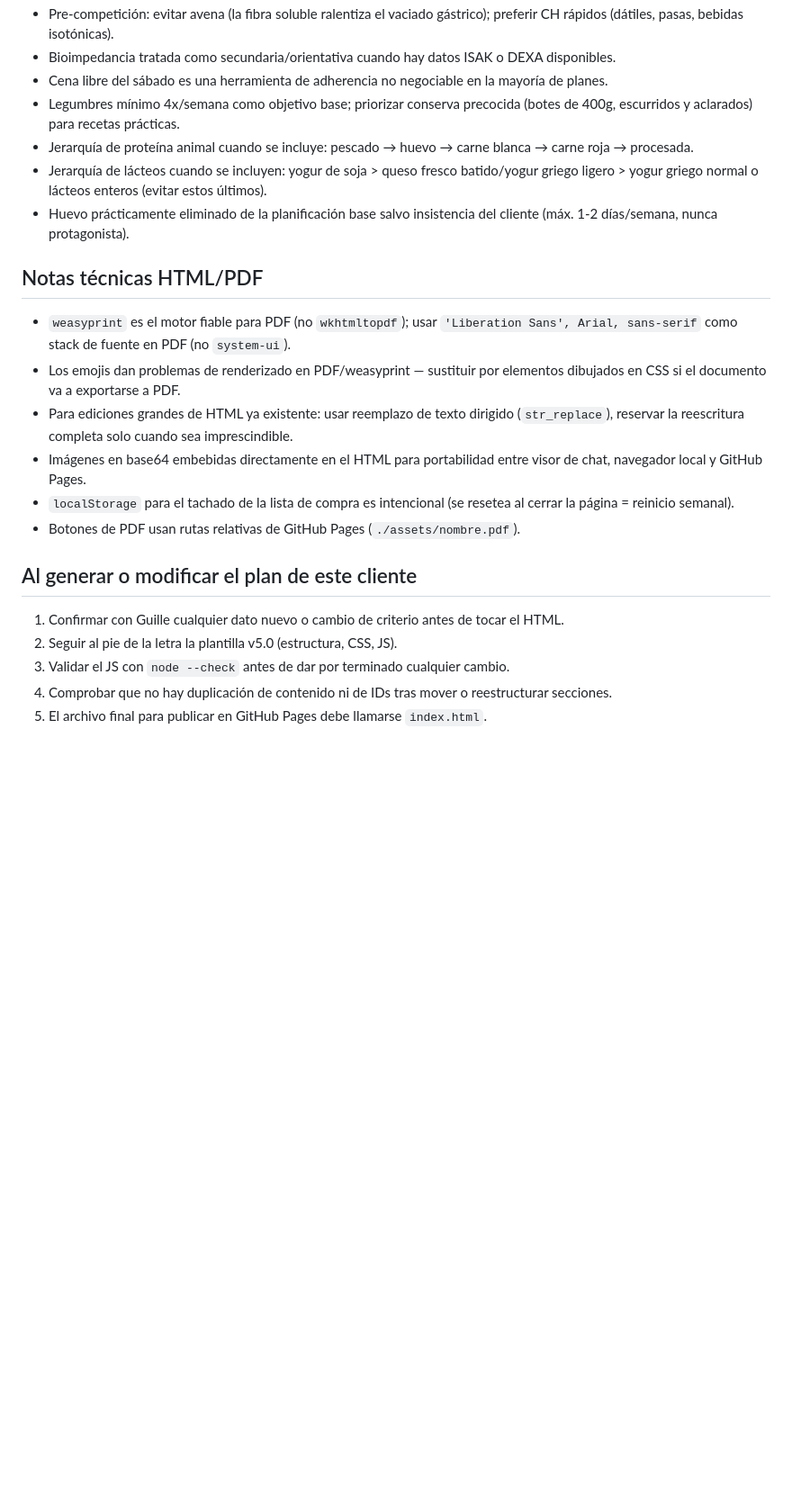
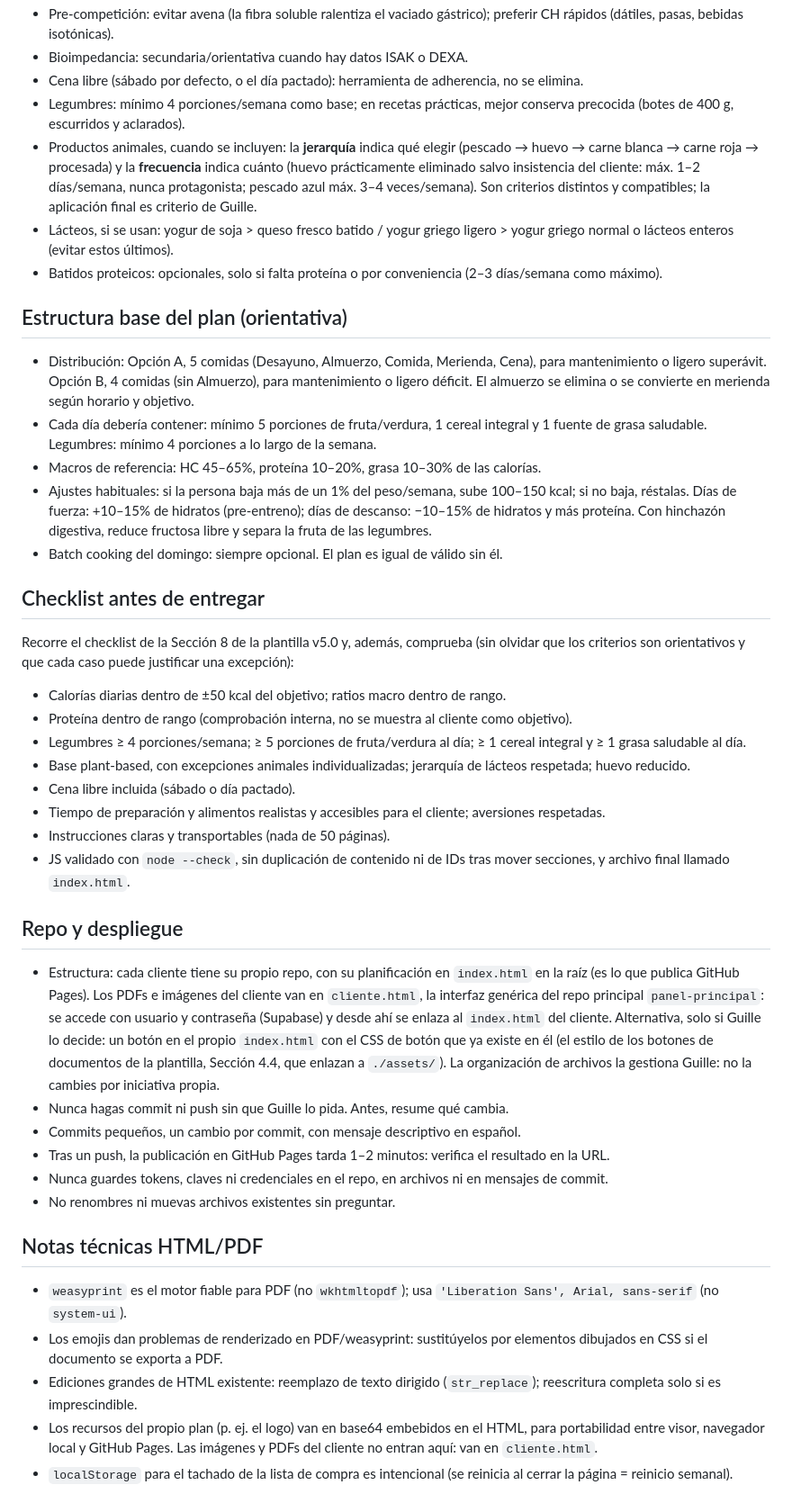
Before and after one commit to guillermofrancespoquet/guillermotorrubia, a Markdown page: CLAUDE.md, the part around one of its changes. Shown at 90% size. GitHub-like rendering; blank space fills up the shorter version.

```diff
--- a/CLAUDE.md
+++ b/CLAUDE.md
@@ -37,24 +42,45 @@ El archivo `INSTRUCCIONES_PLANTILLA_NUTRILOGOS_v5.0.txt` en este mismo repo es e
 - Pre-competición: evitar avena (la fibra soluble ralentiza el vaciado gástrico); preferir CH rápidos (dátiles, pasas, bebidas isotónicas).
-- Bioimpedancia tratada como secundaria/orientativa cuando hay datos ISAK o DEXA disponibles.
-- Cena libre del sábado es una herramienta de adherencia no negociable en la mayoría de planes.
-- Legumbres mínimo 4x/semana como objetivo base; priorizar conserva precocida (botes de 400g, escurridos y aclarados) para recetas prácticas.
-- Jerarquía de proteína animal cuando se incluye: pescado → huevo → carne blanca → carne roja → procesada.
-- Jerarquía de lácteos cuando se incluyen: yogur de soja > queso fresco batido/yogur griego ligero > yogur griego normal o lácteos enteros (evitar estos últimos).
-- Huevo prácticamente eliminado de la planificación base salvo insistencia del cliente (máx. 1-2 días/semana, nunca protagonista).
+- Bioimpedancia: secundaria/orientativa cuando hay datos ISAK o DEXA.
+- Cena libre (sábado por defecto, o el día pactado): herramienta de adherencia, no se elimina.
+- Legumbres: mínimo 4 porciones/semana como base; en recetas prácticas, mejor conserva precocida (botes de 400 g, escurridos y aclarados).
+- Productos animales, cuando se incluyen: la **jerarquía** indica qué elegir (pescado → huevo → carne blanca → carne roja → procesada) y la **frecuencia** indica cuánto (huevo prácticamente eliminado salvo insistencia del cliente: máx. 1–2 días/semana, nunca protagonista; pescado azul máx. 3–4 veces/semana). Son criterios distintos y compatibles; la aplicación final es criterio de Guille.
+- Lácteos, si se usan: yogur de soja > queso fresco batido / yogur griego ligero > yogur griego normal o lácteos enteros (evitar estos últimos).
+- Batidos proteicos: opcionales, solo si falta proteína o por conveniencia (2–3 días/semana como máximo).
+
+## Estructura base del plan (orientativa)
+
+- Distribución: Opción A, 5 comidas (Desayuno, Almuerzo, Comida, Merienda, Cena), para mantenimiento o ligero superávit. Opción B, 4 comidas (sin Almuerzo), para mantenimiento o ligero déficit. El almuerzo se elimina o se convierte en merienda según horario y objetivo.
+- Cada día debería contener: mínimo 5 porciones de fruta/verdura, 1 cereal integral y 1 fuente de grasa saludable. Legumbres: mínimo 4 porciones a lo largo de la semana.
+- Macros de referencia: HC 45–65%, proteína 10–20%, grasa 10–30% de las calorías.
+- Ajustes habituales: si la persona baja más de un 1% del peso/semana, sube 100–150 kcal; si no baja, réstalas. Días de fuerza: +10–15% de hidratos (pre-entreno); días de descanso: −10–15% de hidratos y más proteína. Con hinchazón digestiva, reduce fructosa libre y separa la fruta de las legumbres.
+- Batch cooking del domingo: siempre opcional. El plan es igual de válido sin él.
+
+## Checklist antes de entregar
+
+Recorre el checklist de la Sección 8 de la plantilla v5.0 y, además, comprueba (sin olvidar que los criterios son orientativos y que cada caso puede justificar una excepción):
+
+- Calorías diarias dentro de ±50 kcal del objetivo; ratios macro dentro de rango.
+- Proteína dentro de rango (comprobación interna, no se muestra al cliente como objetivo).
+- Legumbres ≥ 4 porciones/semana; ≥ 5 porciones de fruta/verdura al día; ≥ 1 cereal integral y ≥ 1 grasa saludable al día.
+- Base plant-based, con excepciones animales individualizadas; jerarquía de lácteos respetada; huevo reducido.
+- Cena libre incluida (sábado o día pactado).
+- Tiempo de preparación y alimentos realistas y accesibles para el cliente; aversiones respetadas.
+- Instrucciones claras y transportables (nada de 50 páginas).
+- JS validado con `node --check`, sin duplicación de contenido ni de IDs tras mover secciones, y archivo final llamado `index.html`.
+
+## Repo y despliegue
+
+- Estructura: cada cliente tiene su propio repo, con su planificación en `index.html` en la raíz (es lo que publica GitHub Pages). Los PDFs e imágenes del cliente van en `cliente.html`, la interfaz genérica del repo principal `panel-principal`: se accede con usuario y contraseña (Supabase) y desde ahí se enlaza al `index.html` del cliente. Alternativa, solo si Guille lo decide: un botón en el propio `index.html` con el CSS de botón que ya existe en él (el estilo de los botones de documentos de la plantilla, Sección 4.4, que enlazan a `./assets/`). La organización de archivos la gestiona Guille: no la cambies por iniciativa propia.
+- Nunca hagas commit ni push sin que Guille lo pida. Antes, resume qué cambia.
+- Commits pequeños, un cambio por commit, con mensaje descriptivo en español.
+- Tras un push, la publicación en GitHub Pages tarda 1–2 minutos: verifica el resultado en la URL.
+- Nunca guardes tokens, claves ni credenciales en el repo, en archivos ni en mensajes de commit.
+- No renombres ni muevas archivos existentes sin preguntar.
 
 ## Notas técnicas HTML/PDF
 
-- `weasyprint` es el motor fiable para PDF (no `wkhtmltopdf`); usar `'Liberation Sans', Arial, sans-serif` como stack de fuente en PDF (no `system-ui`).
-- Los emojis dan problemas de renderizado en PDF/weasyprint — sustituir por elementos dibujados en CSS si el documento va a exportarse a PDF.
-- Para ediciones grandes de HTML ya existente: usar reemplazo de texto dirigido (`str_replace`), reservar la reescritura completa solo cuando sea imprescindible.
-- Imágenes en base64 embebidas directamente en el HTML para portabilidad entre visor de chat, navegador local y GitHub Pages.
-- `localStorage` para el tachado de la lista de compra es intencional (se resetea al cerrar la página = reinicio semanal).
-- Botones de PDF usan rutas relativas de GitHub Pages (`./assets/nombre.pdf`).
-
-## Al generar o modificar el plan de este cliente
-
-1. Confirmar con Guille cualquier dato nuevo o cambio de criterio antes de tocar el HTML.
-2. Seguir al pie de la letra la plantilla v5.0 (estructura, CSS, JS).
-3. Validar el JS con `node --check` antes de dar por terminado cualquier cambio.
-4. Comprobar que no hay duplicación de contenido ni de IDs tras mover o reestructurar secciones.
-5. El archivo final para publicar en GitHub Pages debe llamarse `index.html`.
+- `weasyprint` es el motor fiable para PDF (no `wkhtmltopdf`); usa `'Liberation Sans', Arial, sans-serif` (no `system-ui`).
+- Los emojis dan problemas de renderizado en PDF/weasyprint: sustitúyelos por elementos dibujados en CSS si el documento se exporta a PDF.
+- Ediciones grandes de HTML existente: reemplazo de texto dirigido (`str_replace`); reescritura completa solo si es imprescindible.
+- Los recursos del propio plan (p. ej. el logo) van en base64 embebidos en el HTML, para portabilidad entre visor, navegador local y GitHub Pages. Las imágenes y PDFs del cliente no entran aquí: van en `cliente.html`.
+- `localStorage` para el tachado de la lista de compra es intencional (se reinicia al cerrar la página = reinicio semanal).
```
Also changed, not shown: other parts of CLAUDE.md (+28 -23 lines).
